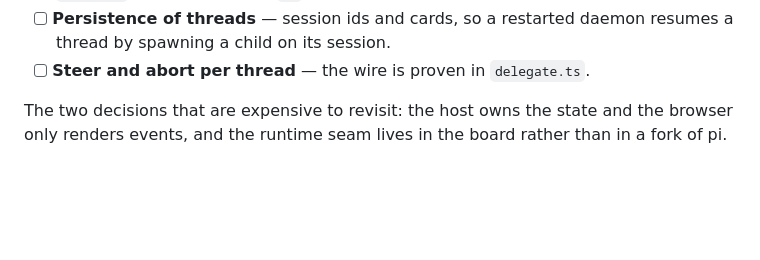
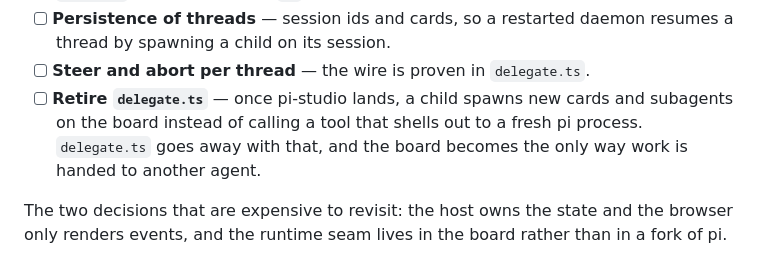
Before and after one commit to theMladyPan/pi-extensions, a Markdown page: TODO.md, the part around the change. Rendered like a GitHub page; blank space fills up the shorter version.

```diff
--- a/TODO.md
+++ b/TODO.md
@@ -45,6 +45,10 @@ and next slice: [`pi-bench/STATE.md`](pi-bench/STATE.md).
 - [ ] **Persistence of threads** — session ids and cards, so a restarted daemon
       resumes a thread by spawning a child on its session.
 - [ ] **Steer and abort per thread** — the wire is proven in `delegate.ts`.
+- [ ] **Retire `delegate.ts`** — once pi-studio lands, a child spawns new cards and
+      subagents on the board instead of calling a tool that shells out to a fresh pi
+      process. `delegate.ts` goes away with that, and the board becomes the only way
+      work is handed to another agent.
 
 The two decisions that are expensive to revisit: the host owns the state and the
 browser only renders events, and the runtime seam lives in the board rather than in
```
Also changed, not shown: docs/roadmap-board.md (+4 -0 lines), pi-bench/STATE.md (+8 -0 lines).
